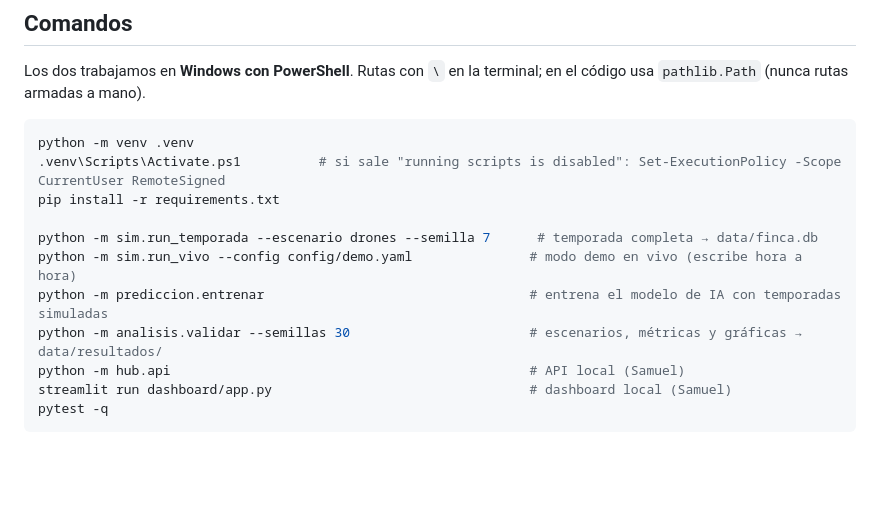
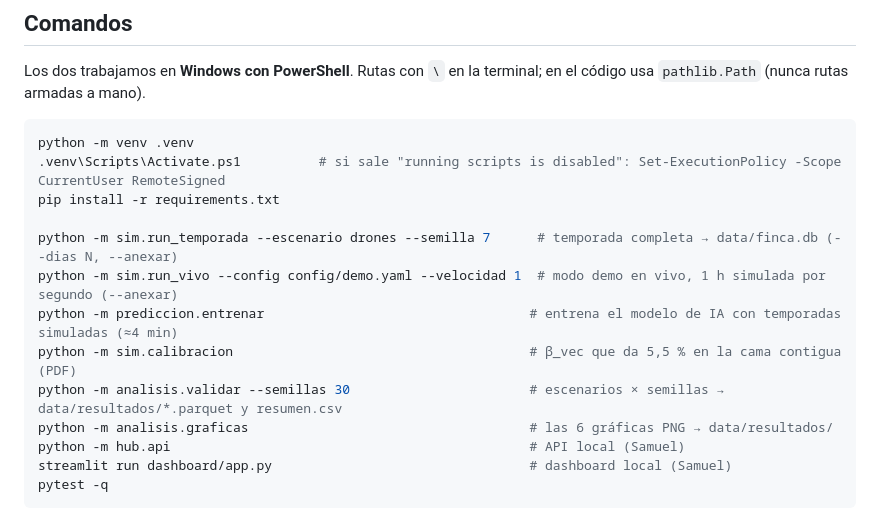
Before and after one commit to Samuel07M/sabana-hack, a Markdown page: CLAUDE.md, the part around the change. GitHub-like rendering; blank space fills up the shorter version.

```diff
--- a/CLAUDE.md
+++ b/CLAUDE.md
@@ -153,10 +153,12 @@ python -m venv .venv
 .venv\Scripts\Activate.ps1          # si sale "running scripts is disabled": Set-ExecutionPolicy -Scope CurrentUser RemoteSigned
 pip install -r requirements.txt
 
-python -m sim.run_temporada --escenario drones --semilla 7      # temporada completa → data/finca.db
-python -m sim.run_vivo --config config/demo.yaml               # modo demo en vivo (escribe hora a hora)
-python -m prediccion.entrenar                                  # entrena el modelo de IA con temporadas simuladas
-python -m analisis.validar --semillas 30                       # escenarios, métricas y gráficas → data/resultados/
+python -m sim.run_temporada --escenario drones --semilla 7      # temporada completa → data/finca.db (--dias N, --anexar)
+python -m sim.run_vivo --config config/demo.yaml --velocidad 1  # modo demo en vivo, 1 h simulada por segundo (--anexar)
+python -m prediccion.entrenar                                  # entrena el modelo de IA con temporadas simuladas (≈4 min)
+python -m sim.calibracion                                      # β_vec que da 5,5 % en la cama contigua (PDF)
+python -m analisis.validar --semillas 30                       # escenarios × semillas → data/resultados/*.parquet y resumen.csv
+python -m analisis.graficas                                    # las 6 gráficas PNG → data/resultados/
 python -m hub.api                                              # API local (Samuel)
 streamlit run dashboard/app.py                                 # dashboard local (Samuel)
 pytest -q
```
Also changed, not shown: NOTAS.md (+12 -0 lines).
